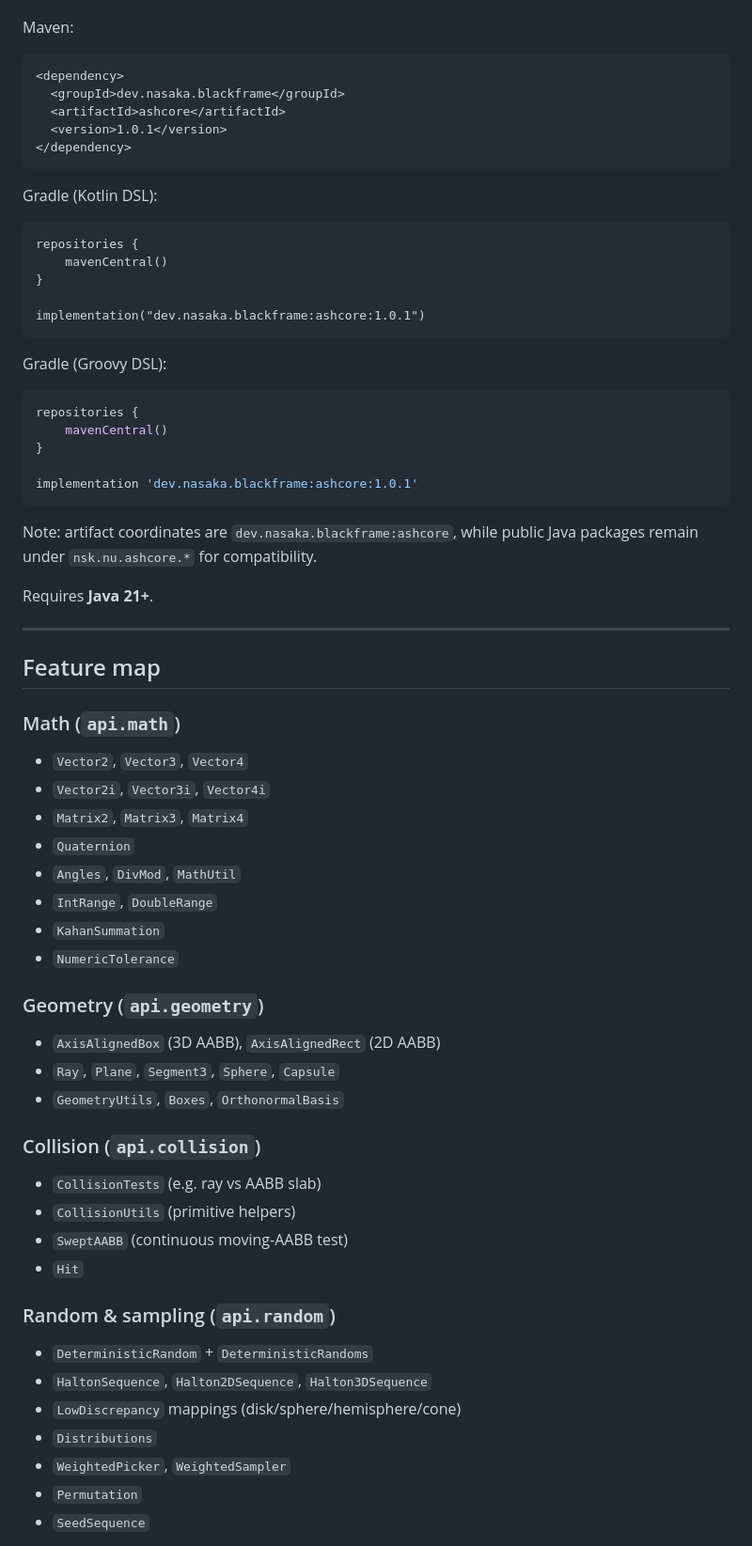
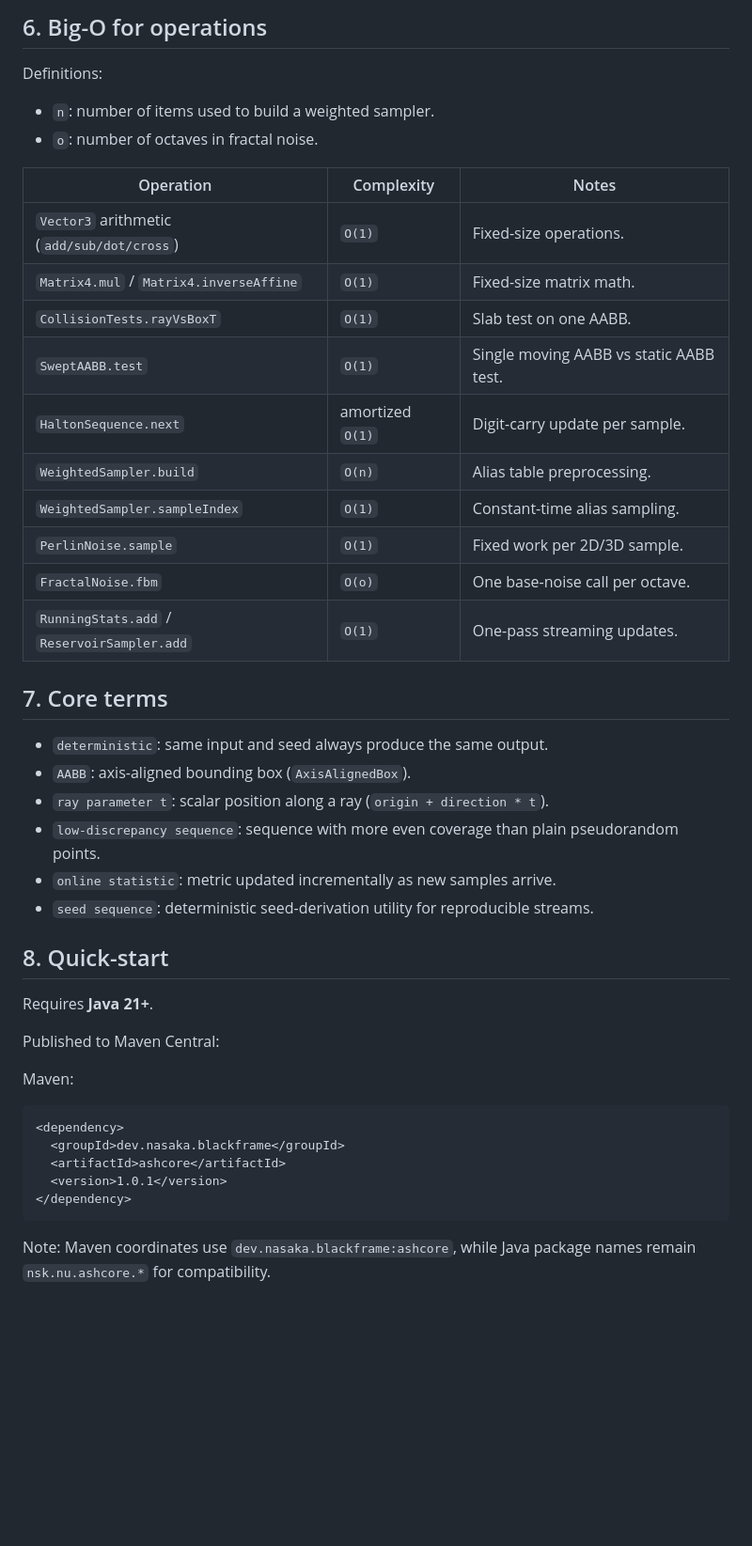
Before and after one commit to Miciasty/Ashcore, a Markdown page: README.md, the part around one of its changes. Shown at 94% size. Drawn GitHub-style; blank space fills up the shorter version.

````diff
--- a/README.md
+++ b/README.md
@@ -42,3 +55,36 @@ No GitHub Packages repository, PAT, or extra credentials are required.
+## 6. Big-O for operations
+
+Definitions:
+- `n`: number of items used to build a weighted sampler.
+- `o`: number of octaves in fractal noise.
+
+| Operation | Complexity | Notes |
+| --- | --- | --- |
+| `Vector3` arithmetic (`add/sub/dot/cross`) | `O(1)` | Fixed-size operations. |
+| `Matrix4.mul` / `Matrix4.inverseAffine` | `O(1)` | Fixed-size matrix math. |
+| `CollisionTests.rayVsBoxT` | `O(1)` | Slab test on one AABB. |
+| `SweptAABB.test` | `O(1)` | Single moving AABB vs static AABB test. |
+| `HaltonSequence.next` | amortized `O(1)` | Digit-carry update per sample. |
+| `WeightedSampler.build` | `O(n)` | Alias table preprocessing. |
+| `WeightedSampler.sampleIndex` | `O(1)` | Constant-time alias sampling. |
+| `PerlinNoise.sample` | `O(1)` | Fixed work per 2D/3D sample. |
+| `FractalNoise.fbm` | `O(o)` | One base-noise call per octave. |
+| `RunningStats.add` / `ReservoirSampler.add` | `O(1)` | One-pass streaming updates. |
+
+## 7. Core terms
+
+- `deterministic`: same input and seed always produce the same output.
+- `AABB`: axis-aligned bounding box (`AxisAlignedBox`).
+- `ray parameter t`: scalar position along a ray (`origin + direction * t`).
+- `low-discrepancy sequence`: sequence with more even coverage than plain pseudorandom points.
+- `online statistic`: metric updated incrementally as new samples arrive.
+- `seed sequence`: deterministic seed-derivation utility for reproducible streams.
+
+## 8. Quick-start
+
+Requires **Java 21+**.
+
+Published to Maven Central:
 
 Maven:
 
@@ -50,61 +96,5 @@ Maven:
 </dependency>
 ```
 
-Gradle (Kotlin DSL):
+Note: Maven coordinates use `dev.nasaka.blackframe:ashcore`, while Java package names remain `nsk.nu.ashcore.*` for compatibility.
 
-```kts
-repositories {
-    mavenCentral()
-}
-
-implementation("dev.nasaka.blackframe:ashcore:1.0.1")
-```
-
-Gradle (Groovy DSL):
-
-```groovy
-repositories {
-    mavenCentral()
-}
-
-implementation 'dev.nasaka.blackframe:ashcore:1.0.1'
-```
-
-Note: artifact coordinates are `dev.nasaka.blackframe:ashcore`, while public Java packages remain under `nsk.nu.ashcore.*` for compatibility.
-
-Requires **Java 21+**.
-
----
-
-## Feature map
-
-### Math (`api.math`)
-- `Vector2`, `Vector3`, `Vector4`
-- `Vector2i`, `Vector3i`, `Vector4i`
-- `Matrix2`, `Matrix3`, `Matrix4`
-- `Quaternion`
-- `Angles`, `DivMod`, `MathUtil`
-- `IntRange`, `DoubleRange`
-- `KahanSummation`
-- `NumericTolerance`
-
-### Geometry (`api.geometry`)
-- `AxisAlignedBox` (3D AABB), `AxisAlignedRect` (2D AABB)
-- `Ray`, `Plane`, `Segment3`, `Sphere`, `Capsule`
-- `GeometryUtils`, `Boxes`, `OrthonormalBasis`
-
-### Collision (`api.collision`)
-- `CollisionTests` (e.g. ray vs AABB slab)
-- `CollisionUtils` (primitive helpers)
-- `SweptAABB` (continuous moving-AABB test)
-- `Hit`
-
-### Random & sampling (`api.random`)
-- `DeterministicRandom` + `DeterministicRandoms`
-- `HaltonSequence`, `Halton2DSequence`, `Halton3DSequence`
-- `LowDiscrepancy` mappings (disk/sphere/hemisphere/cone)
-- `Distributions`
-- `WeightedPicker`, `WeightedSampler`
-- `Permutation`
-- `SeedSequence`
-
````
Also changed, not shown: other parts of README.md (+56 -117 lines).
